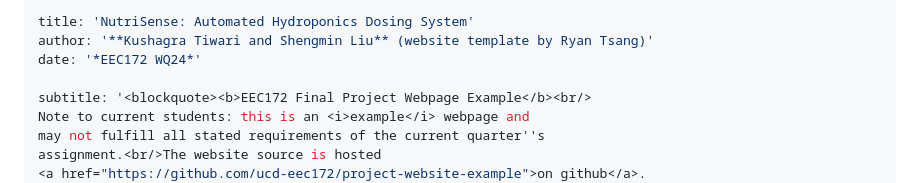
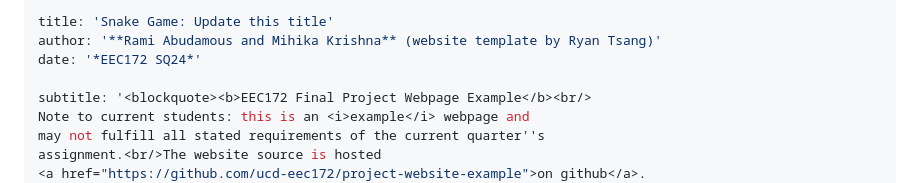
Before and after one commit to RamiAbudamous/EEC172_Final, a Markdown page: markdown/index.md, the part around the change. Drawn GitHub-style.

```diff
--- a/markdown/index.md
+++ b/markdown/index.md
@@ -1,7 +1,7 @@
 ---
-title: 'NutriSense: Automated Hydroponics Dosing System'
-author: '**Kushagra Tiwari and Shengmin Liu** (website template by Ryan Tsang)'
-date: '*EEC172 WQ24*'
+title: 'Snake Game: Update this title'
+author: '**Rami Abudamous and Mihika Krishna** (website template by Ryan Tsang)'
+date: '*EEC172 SQ24*'
 
 subtitle: '<blockquote><b>EEC172 Final Project Webpage Example</b><br/>
 Note to current students: this is an <i>example</i> webpage and
```
